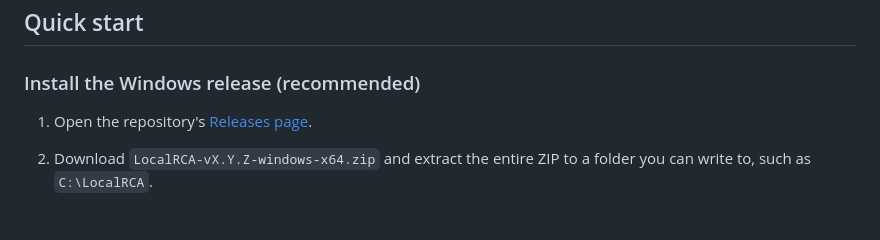
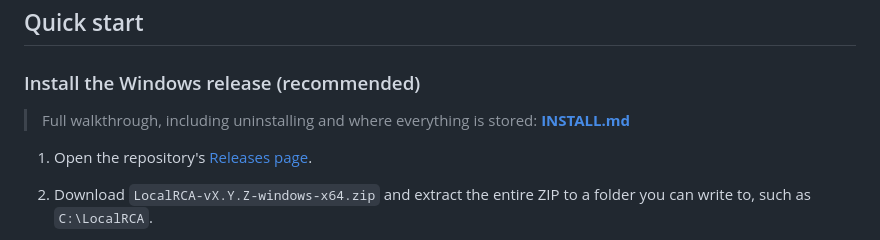
Before and after one commit to mathuryashash/RCA-Major_project, a Markdown page: README.md, the part around the change. Rendered like a GitHub page.

Commit message:
docs: link the install guide from the README
Co-Authored-By: Claude Opus 5 <noreply@anthropic.com>

```diff
--- a/README.md
+++ b/README.md
@@ -78,6 +78,10 @@ report says "no supported causal chain" and makes no causal claim.**
 ## Quick start
 
 ### Install the Windows release (recommended)
+
+> Full walkthrough, including uninstalling and where everything is stored:
+> **[INSTALL.md](INSTALL.md)**
+
 
 1. Open the repository's [Releases page](https://github.com/mathuryashash/RCA-Major_project/releases).
 2. Download `LocalRCA-vX.Y.Z-windows-x64.zip` and extract the entire ZIP to a folder you can write to, such as `C:\LocalRCA`.
```
